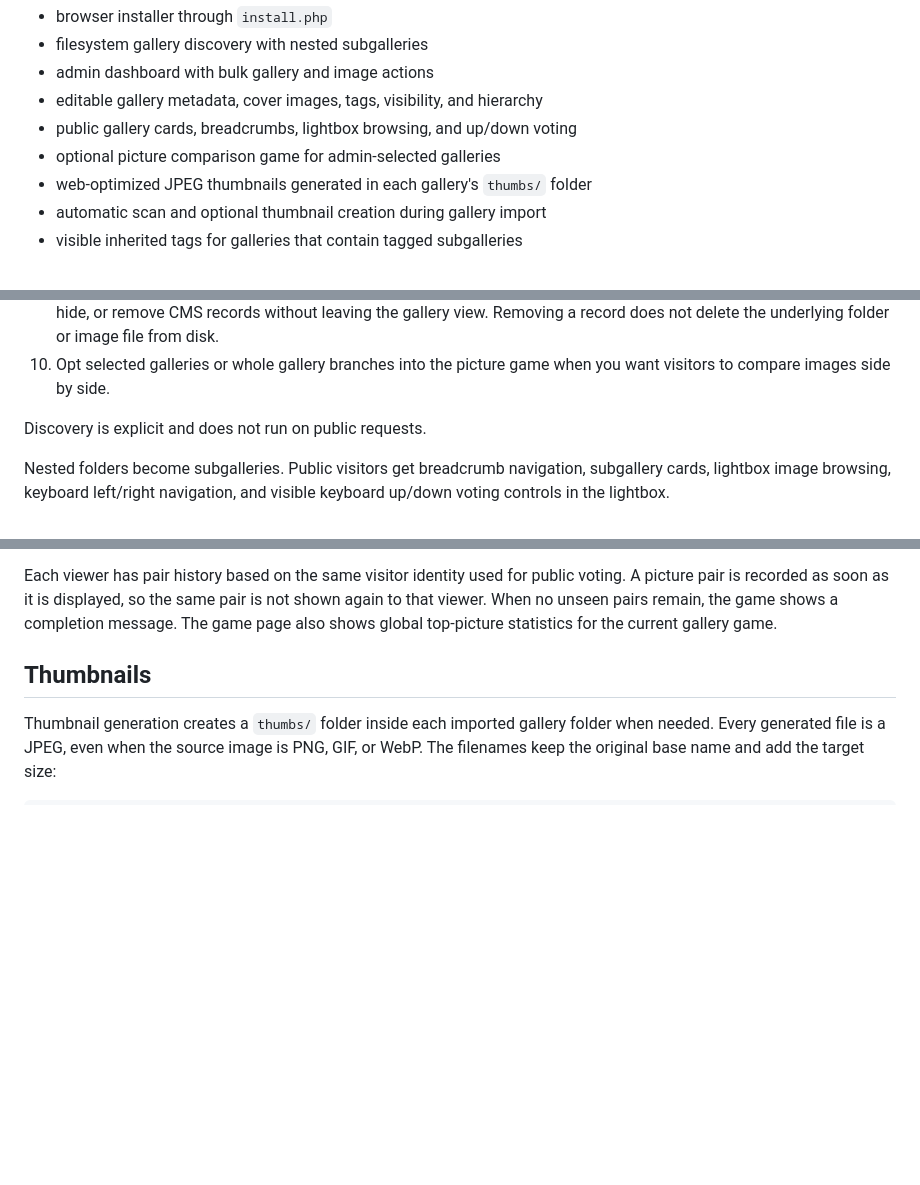
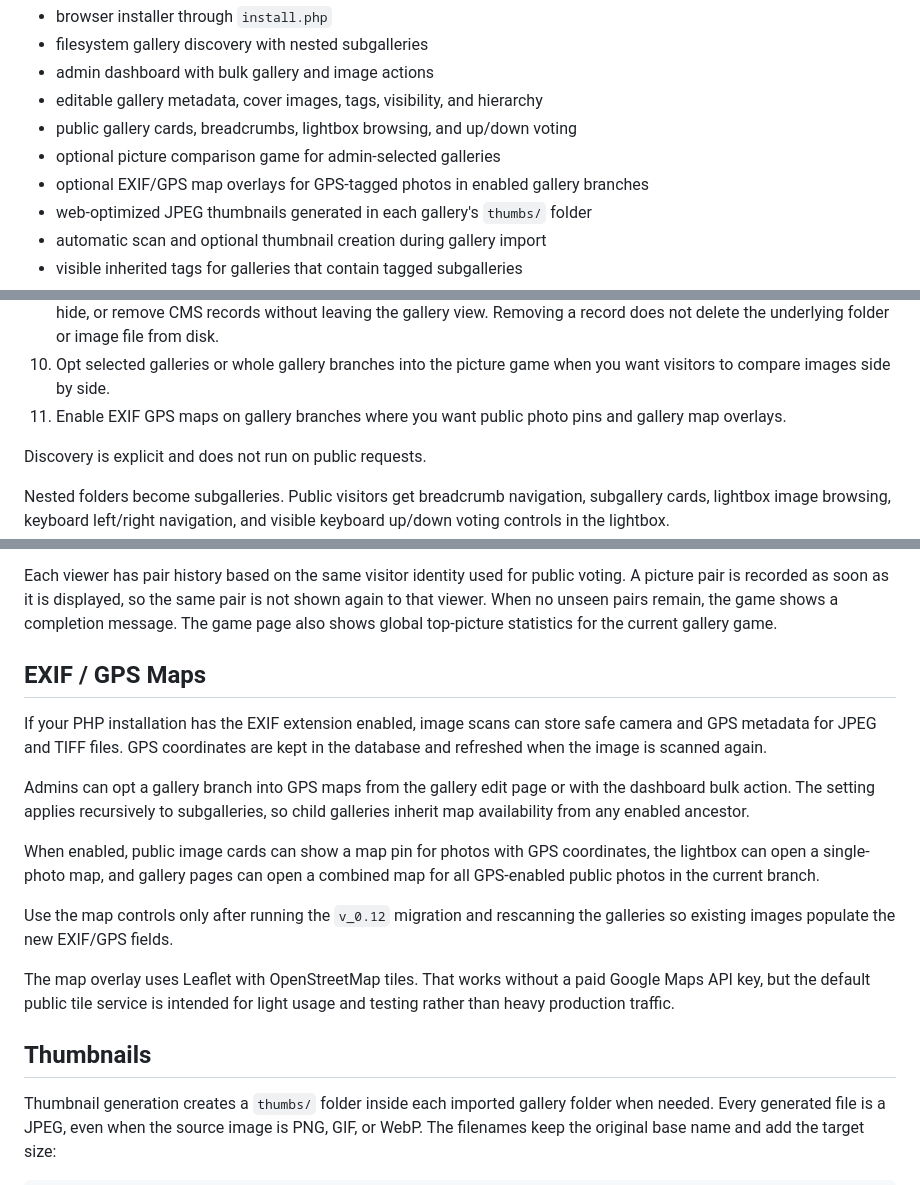
Before and after one commit to klusik/PHP_gallery, a Markdown page: README.md, 3 parts joined by grey strips. Drawn GitHub-style; blank space fills up the shorter version.

Commit message:
Add EXIF/GPS map overlays and JSON gallery map endpoint documentation

```diff
--- a/README.md
+++ b/README.md
@@ -21,6 +21,7 @@ This release contains the full plain-PHP gallery application:
 - editable gallery metadata, cover images, tags, visibility, and hierarchy
 - public gallery cards, breadcrumbs, lightbox browsing, and up/down voting
 - optional picture comparison game for admin-selected galleries
+- optional EXIF/GPS map overlays for GPS-tagged photos in enabled gallery branches
 - web-optimized JPEG thumbnails generated in each gallery's `thumbs/` folder
 - automatic scan and optional thumbnail creation during gallery import
 - visible inherited tags for galleries that contain tagged subgalleries
@@ -189,6 +190,8 @@ Admin workflow:
    underlying folder or image file from disk.
 10. Opt selected galleries or whole gallery branches into the picture game when
     you want visitors to compare images side by side.
+11. Enable EXIF GPS maps on gallery branches where you want public photo pins
+    and gallery map overlays.
 
 Discovery is explicit and does not run on public requests.
 
@@ -219,6 +222,27 @@ voting. A picture pair is recorded as soon as it is displayed, so the same pair
 is not shown again to that viewer. When no unseen pairs remain, the game shows a
 completion message. The game page also shows global top-picture statistics for
 the current gallery game.
+
+## EXIF / GPS Maps
+
+If your PHP installation has the EXIF extension enabled, image scans can store
+safe camera and GPS metadata for JPEG and TIFF files. GPS coordinates are kept
+in the database and refreshed when the image is scanned again.
+
+Admins can opt a gallery branch into GPS maps from the gallery edit page or
+with the dashboard bulk action. The setting applies recursively to subgalleries,
+so child galleries inherit map availability from any enabled ancestor.
+
+When enabled, public image cards can show a map pin for photos with GPS
+coordinates, the lightbox can open a single-photo map, and gallery pages can
+open a combined map for all GPS-enabled public photos in the current branch.
+
+Use the map controls only after running the `v_0.12` migration and rescanning
+the galleries so existing images populate the new EXIF/GPS fields.
+
+The map overlay uses Leaflet with OpenStreetMap tiles. That works without a paid
+Google Maps API key, but the default public tile service is intended for light
+usage and testing rather than heavy production traffic.
 
 ## Thumbnails
 
```
Also changed, not shown: ARCHITECTURE.md (+18 -1 lines), PATCH_NOTES.md (+1 -0 lines).
